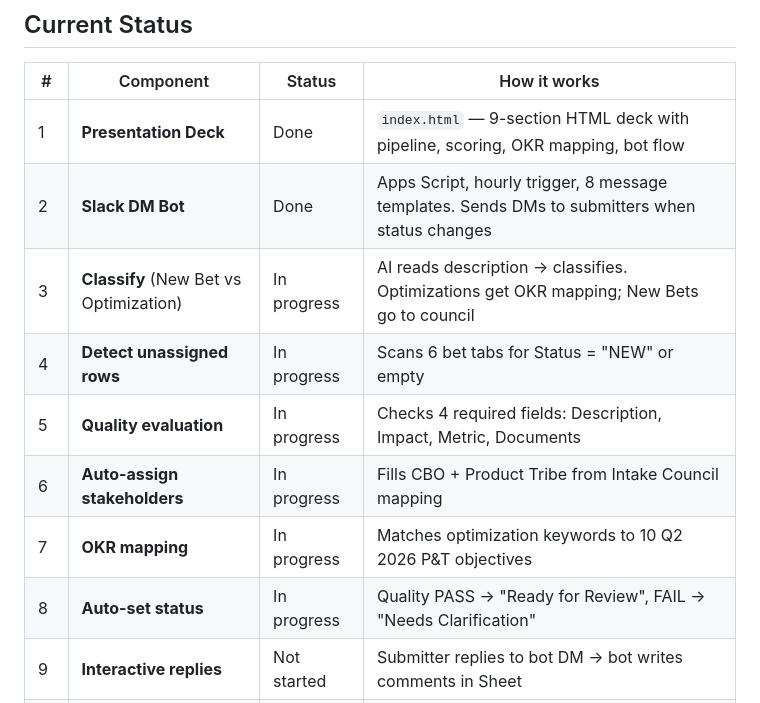
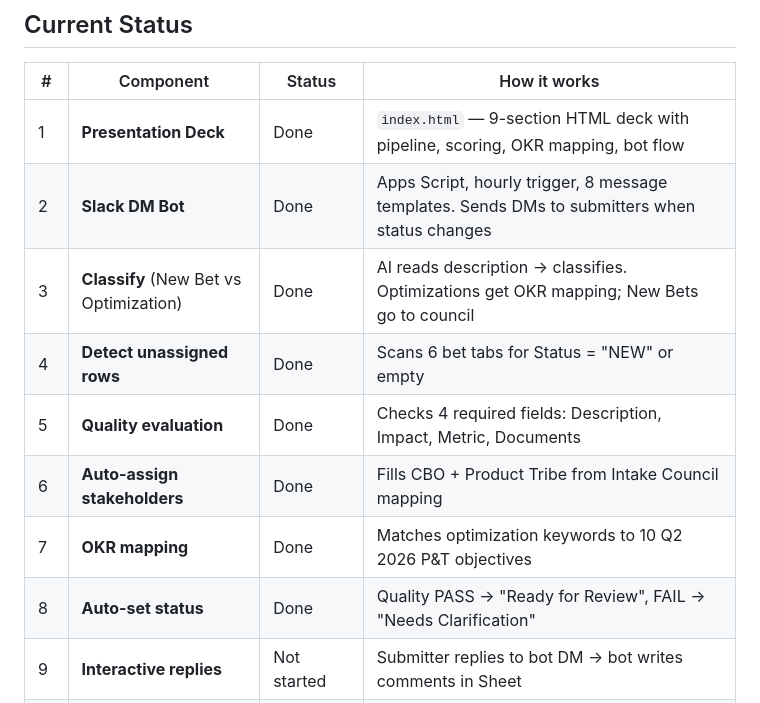
Before and after one commit to miriamvelloso-web/opportunity-intake-deck, a Markdown page: README.md, the part around the change. Drawn GitHub-style.

Commit message:
Update pipeline status: components 3-8 now done

```diff
--- a/README.md
+++ b/README.md
@@ -9,12 +9,12 @@ End-to-end automation of the talabat Product & Tech Opportunity Intake process.
 |---|-----------|--------|-------------|
 | 1 | **Presentation Deck** | Done | `index.html` — 9-section HTML deck with pipeline, scoring, OKR mapping, bot flow |
 | 2 | **Slack DM Bot** | Done | Apps Script, hourly trigger, 8 message templates. Sends DMs to submitters when status changes |
-| 3 | **Classify** (New Bet vs Optimization) | In progress | AI reads description → classifies. Optimizations get OKR mapping; New Bets go to council |
-| 4 | **Detect unassigned rows** | In progress | Scans 6 bet tabs for Status = "NEW" or empty |
-| 5 | **Quality evaluation** | In progress | Checks 4 required fields: Description, Impact, Metric, Documents |
-| 6 | **Auto-assign stakeholders** | In progress | Fills CBO + Product Tribe from Intake Council mapping |
-| 7 | **OKR mapping** | In progress | Matches optimization keywords to 10 Q2 2026 P&T objectives |
-| 8 | **Auto-set status** | In progress | Quality PASS → "Ready for Review", FAIL → "Needs Clarification" |
+| 3 | **Classify** (New Bet vs Optimization) | Done | AI reads description → classifies. Optimizations get OKR mapping; New Bets go to council |
+| 4 | **Detect unassigned rows** | Done | Scans 6 bet tabs for Status = "NEW" or empty |
+| 5 | **Quality evaluation** | Done | Checks 4 required fields: Description, Impact, Metric, Documents |
+| 6 | **Auto-assign stakeholders** | Done | Fills CBO + Product Tribe from Intake Council mapping |
+| 7 | **OKR mapping** | Done | Matches optimization keywords to 10 Q2 2026 P&T objectives |
+| 8 | **Auto-set status** | Done | Quality PASS → "Ready for Review", FAIL → "Needs Clarification" |
 | 9 | **Interactive replies** | Not started | Submitter replies to bot DM → bot writes comments in Sheet |
 | 10 | **Scoring engine** | Designed | 3 dimensions (Strategic 50%, Confidence 30%, Priority 20%) — in deck, not yet coded |
 
```
